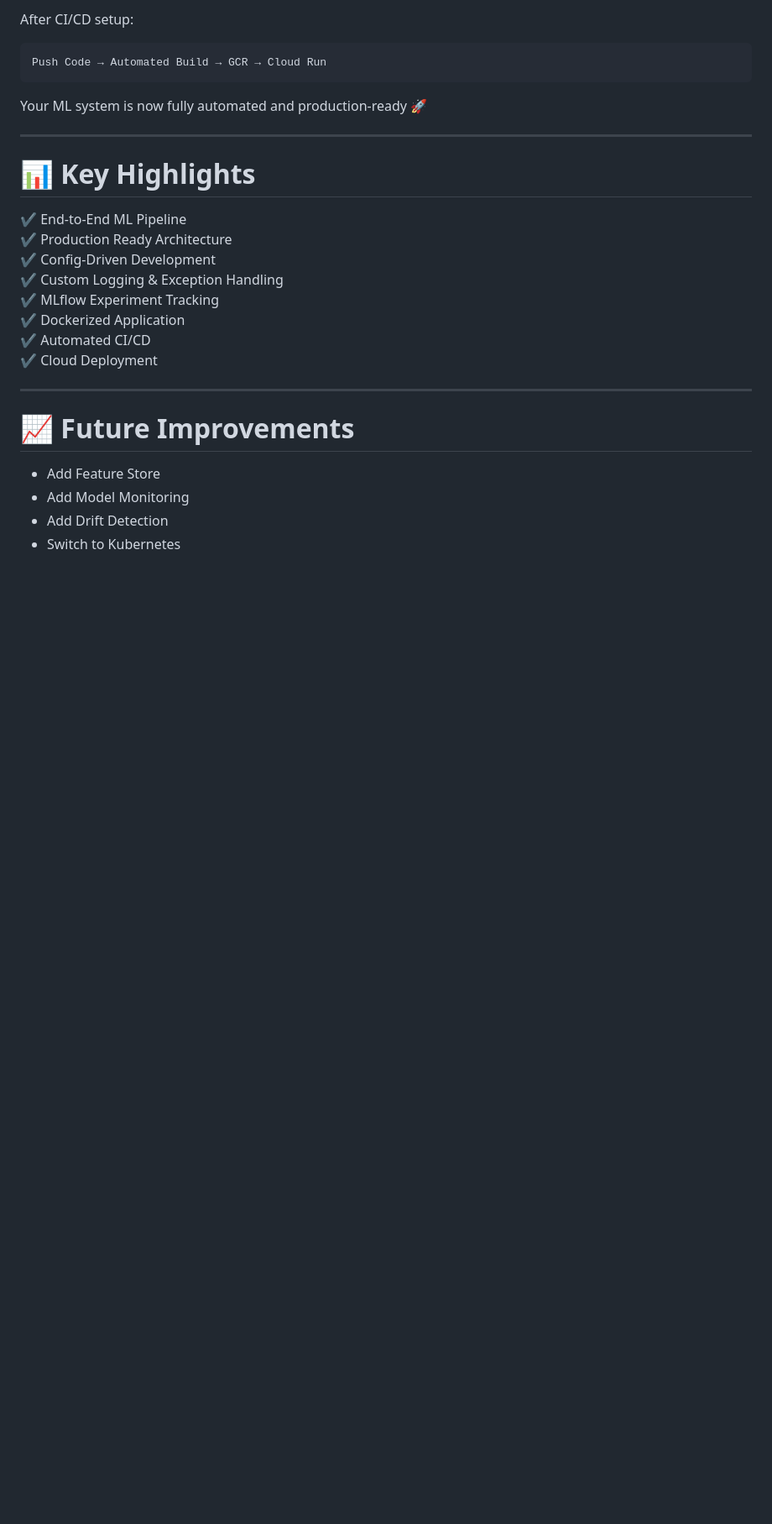
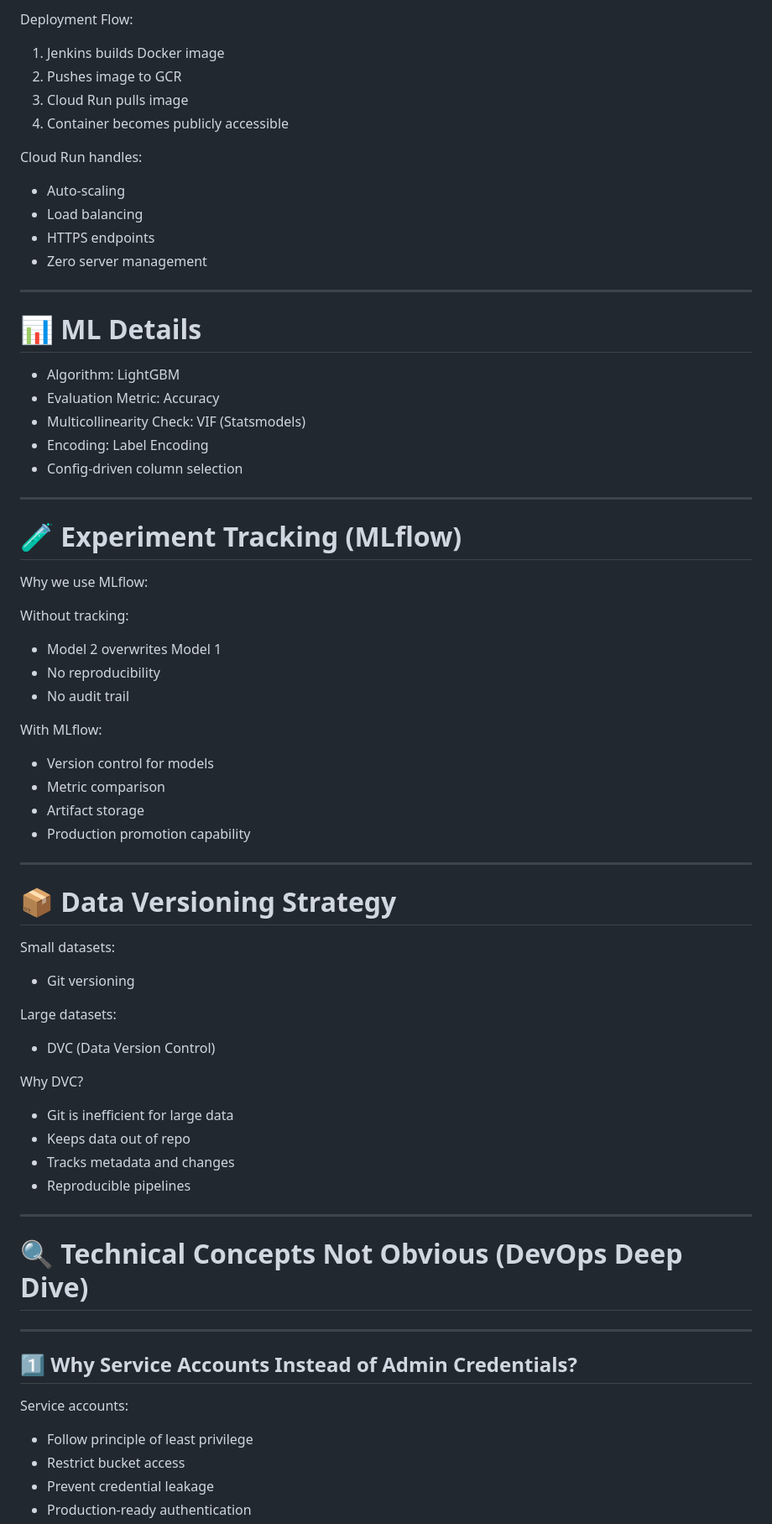
Before and after one commit to An5h1k4/MLOPS-Hotel-Management-Data-Pipeline, a Markdown page: README.md, the part around one of its changes. Shown at 84% size. Drawn GitHub-style; blank space fills up the shorter version.

````diff
--- a/README.md
+++ b/README.md
@@ -309,30 +196,71 @@ http://localhost:8080
 
-After CI/CD setup:
+Deployment Flow:
 
-```
-Push Code → Automated Build → GCR → Cloud Run
-```
+1. Jenkins builds Docker image
+2. Pushes image to GCR
+3. Cloud Run pulls image
+4. Container becomes publicly accessible
 
-Your ML system is now fully automated and production-ready 🚀
+Cloud Run handles:
+- Auto-scaling
+- Load balancing
+- HTTPS endpoints
+- Zero server management
 
 ---
 
-# 📊 Key Highlights
+# 📊 ML Details
 
-✔ End-to-End ML Pipeline
-✔ Production Ready Architecture
-✔ Config-Driven Development
-✔ Custom Logging & Exception Handling
-✔ MLflow Experiment Tracking
-✔ Dockerized Application
-✔ Automated CI/CD
-✔ Cloud Deployment
+- Algorithm: LightGBM
+- Evaluation Metric: Accuracy
+- Multicollinearity Check: VIF (Statsmodels)
+- Encoding: Label Encoding
+- Config-driven column selection
 
 ---
 
-# 📈 Future Improvements
+# 🧪 Experiment Tracking (MLflow)
 
-- Add Feature Store
-- Add Model Monitoring
-- Add Drift Detection
-- Switch to Kubernetes
+Why we use MLflow:
+
+Without tracking:
+- Model 2 overwrites Model 1
+- No reproducibility
+- No audit trail
+
+With MLflow:
+- Version control for models
+- Metric comparison
+- Artifact storage
+- Production promotion capability
+
+---
+
+# 📦 Data Versioning Strategy
+
+Small datasets:
+- Git versioning
+
+Large datasets:
+- DVC (Data Version Control)
+
+Why DVC?
+- Git is inefficient for large data
+- Keeps data out of repo
+- Tracks metadata and changes
+- Reproducible pipelines
+
+---
+
+# 🔍 Technical Concepts Not Obvious (DevOps Deep Dive)
+
+---
+
+## 1️⃣ Why Service Accounts Instead of Admin Credentials?
+
+Service accounts:
+- Follow principle of least privilege
+- Restrict bucket access
+- Prevent credential leakage
+- Production-ready authentication
+
````
Also changed, not shown: other parts of README.md (+202 -219 lines).
